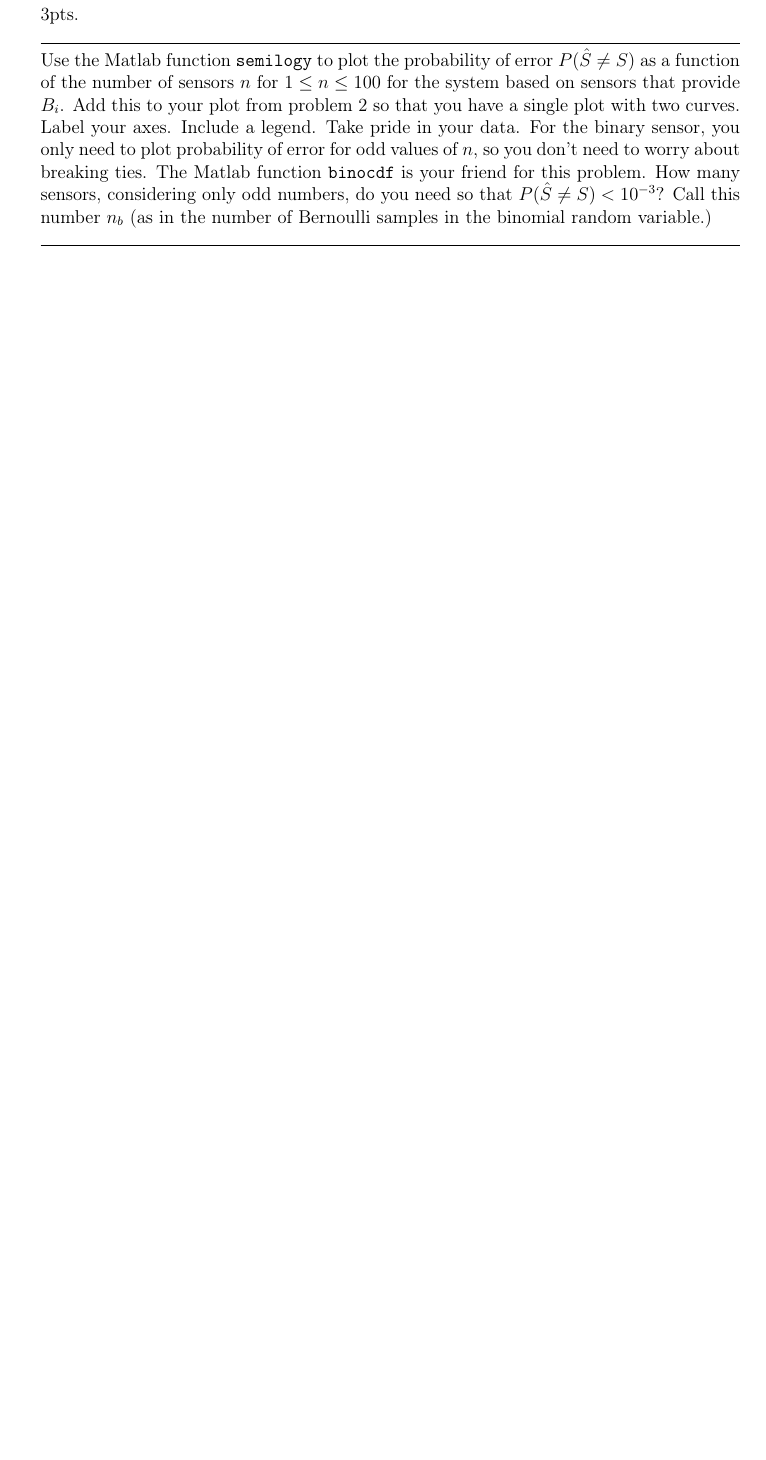
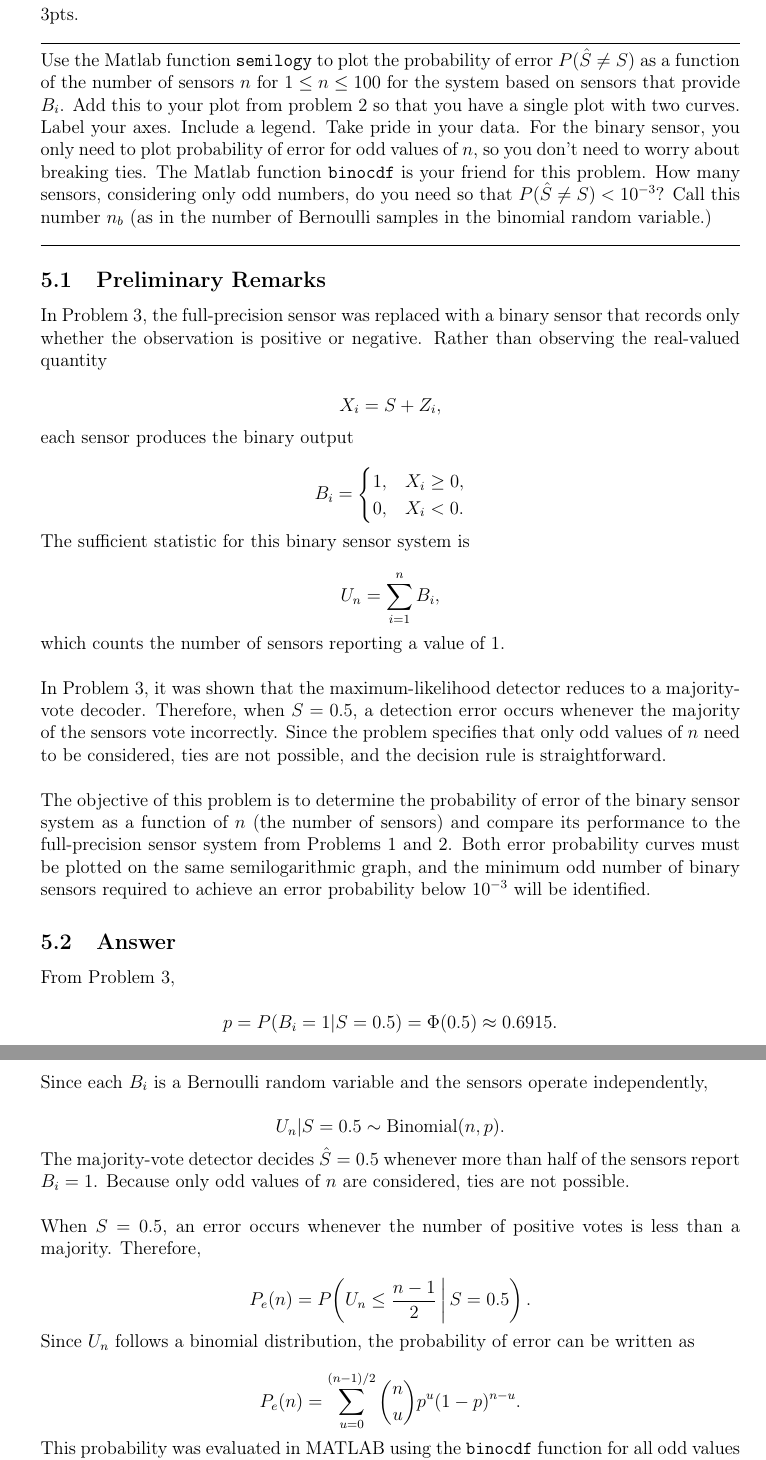
Before and after one commit to honwesley/ece131a-project, a LaTeX document (ec_project131a.tex): part of page 16 of 21 before the commit and two parts of pages 17 and 18 of 25 after it, the two joined at a grey line, cut so that both start at the same text, the shorter picture padded with empty space. Compiled offline with pdfLaTeX.

Commit message:
answered p4. awaiting matlab

```diff
--- a/ec_project131a.tex
+++ b/ec_project131a.tex
@@ -902,3 +902,77 @@ If \(n\) is even, a tie occurs when \(U_n=n/2\). The tie-breaking rule may favor
 
 \hrule
 
+\subsection{Preliminary Remarks}
+In Problem 3, the full-precision sensor was replaced with a binary sensor that records only whether the observation is positive or negative. Rather than observing the real-valued quantity
+
+\[
+X_i=S+Z_i,
+\]
+
+each sensor produces the binary output
+
+\[
+B_i=
+\begin{cases}
+1, & X_i\geq 0,\\
+0, & X_i<0.
+\end{cases}
+\]
+
+The sufficient statistic for this binary sensor system is
+
+\[
+U_n=\sum_{i=1}^{n}B_i,
+\]
+
+which counts the number of sensors reporting a value of \(1\).\\
+
+In Problem 3, it was shown that the maximum-likelihood detector reduces to a majority-vote decoder. Therefore, when \(S=0.5\), a detection error occurs whenever the majority of the sensors vote incorrectly. Since the problem specifies that only odd values of \(n\) need to be considered, ties are not possible, and the decision rule is straightforward.\\
+
+The objective of this problem is to determine the probability of error of the binary sensor system as a function of $n$ (the number of sensors) and compare its performance to the full-precision sensor system from Problems 1 and 2. Both error probability curves must be plotted on the same semilogarithmic graph, and the minimum odd number of binary sensors required to achieve an error probability below \(10^{-3}\) will be identified.
+
+\subsection{Answer}
+
+From Problem 3,
+
+\[
+p=P(B_i=1|S=0.5)
+=
+\Phi(0.5)
+\approx 0.6915.
+\]
+
+Since each \(B_i\) is a Bernoulli random variable and the sensors operate independently,
+
+\[
+U_n|S=0.5
+\sim
+\text{Binomial}(n,p).
+\]
+
+The majority-vote detector decides \(\hat{S}=0.5\) whenever more than half of the sensors report \(B_i=1\). Because only odd values of $n$ are considered, ties are not possible.\\
+
+When \(S=0.5\), an error occurs whenever the number of positive votes is less than a majority. Therefore,
+
+\[
+P_e(n)
+=
+P\!\left(
+U_n\leq \frac{n-1}{2}
+\,\middle|\,
+S=0.5
+\right).
+\]
+
+Since \(U_n\) follows a binomial distribution, the probability of error can be written as
+
+\[
+P_e(n)
+=
+\sum_{u=0}^{(n-1)/2}
+\binom{n}{u}
+p^u
+(1-p)^{n-u}.
+\]
+
+This probability was evaluated in MATLAB using the \texttt{binocdf} function for all odd values of \(n\) between \(1\) and \(100\).\\
@@ -904,0 +1017 @@ If \(n\) is even, a tie occurs when \(U_n=n/2\). The tie-breaking rule may favor
+n_full = 1:100;
```
Also changed, not shown: ec_project131a.pdf, ec_project131a.tex (112 more changed lines), 8 other files.
